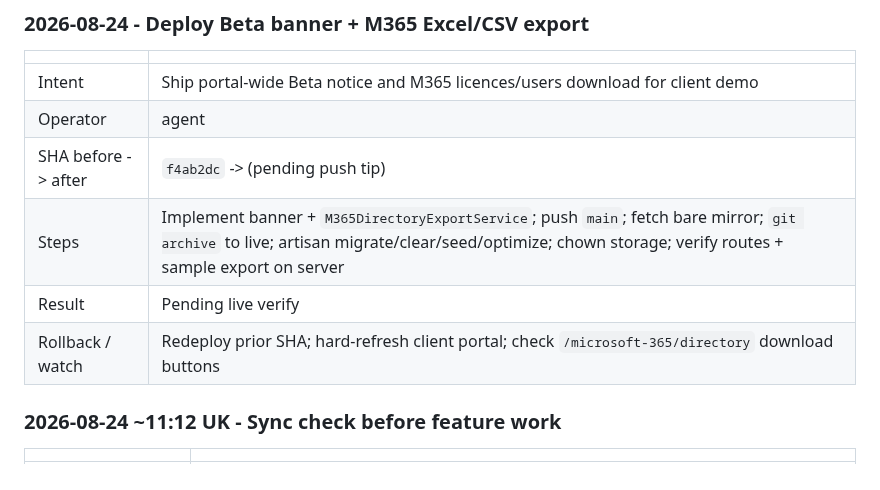
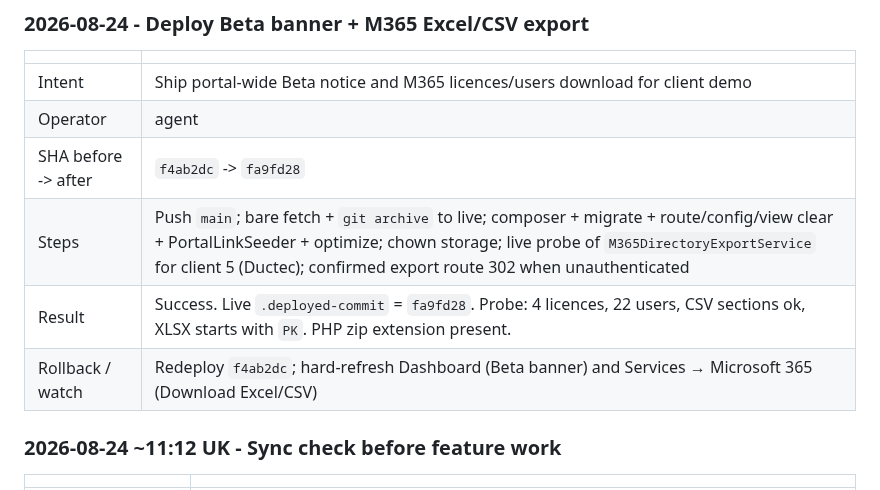
Before and after one commit to T4shby/OnIT-Portal, a Markdown page: Brain/ServerOpsLog.md, the part around the change. Rendered like a GitHub page.

Commit message:
Confirm live deploy of Beta banner and M365 export at fa9fd28.
Co-authored-by: Cursor <cursoragent@cursor.com>

```diff
--- a/Brain/ServerOpsLog.md
+++ b/Brain/ServerOpsLog.md
@@ -39,10 +39,10 @@ Agents must append here whenever they work on the server - see `.cursor/rules/se
 |---|---|
 | Intent | Ship portal-wide Beta notice and M365 licences/users download for client demo |
 | Operator | agent |
-| SHA before -> after | `f4ab2dc` -> (pending push tip) |
-| Steps | Implement banner + `M365DirectoryExportService`; push `main`; fetch bare mirror; `git archive` to live; artisan migrate/clear/seed/optimize; chown storage; verify routes + sample export on server |
-| Result | Pending live verify |
-| Rollback / watch | Redeploy prior SHA; hard-refresh client portal; check `/microsoft-365/directory` download buttons |
+| SHA before -> after | `f4ab2dc` -> `fa9fd28` |
+| Steps | Push `main`; bare fetch + `git archive` to live; composer + migrate + route/config/view clear + PortalLinkSeeder + optimize; chown storage; live probe of `M365DirectoryExportService` for client 5 (Ductec); confirmed export route 302 when unauthenticated |
+| Result | Success. Live `.deployed-commit` = `fa9fd28`. Probe: 4 licences, 22 users, CSV sections ok, XLSX starts with `PK`. PHP zip extension present. |
+| Rollback / watch | Redeploy `f4ab2dc`; hard-refresh Dashboard (Beta banner) and Services → Microsoft 365 (Download Excel/CSV) |
 
 ### 2026-08-24 ~11:12 UK - Sync check before feature work
 
```
